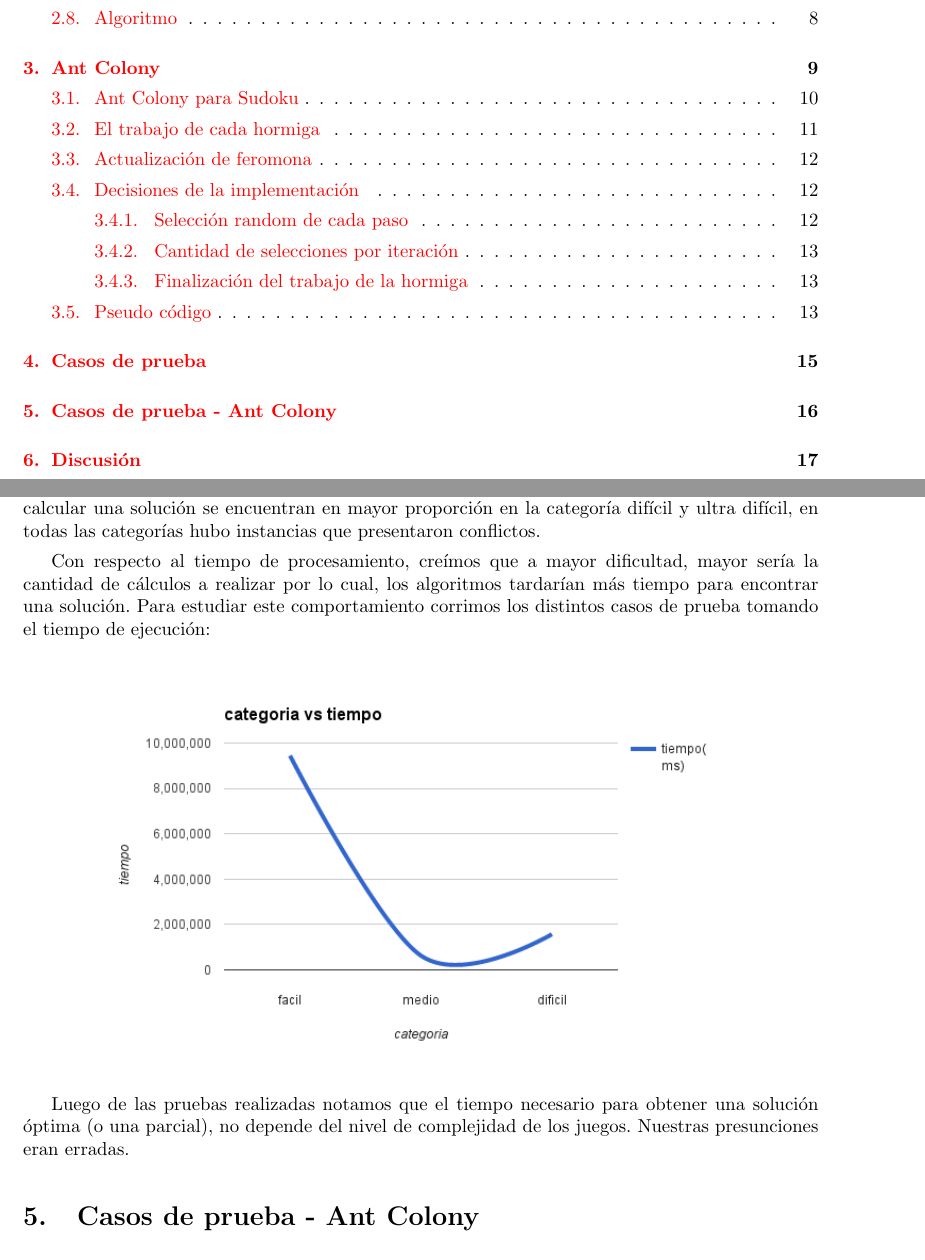
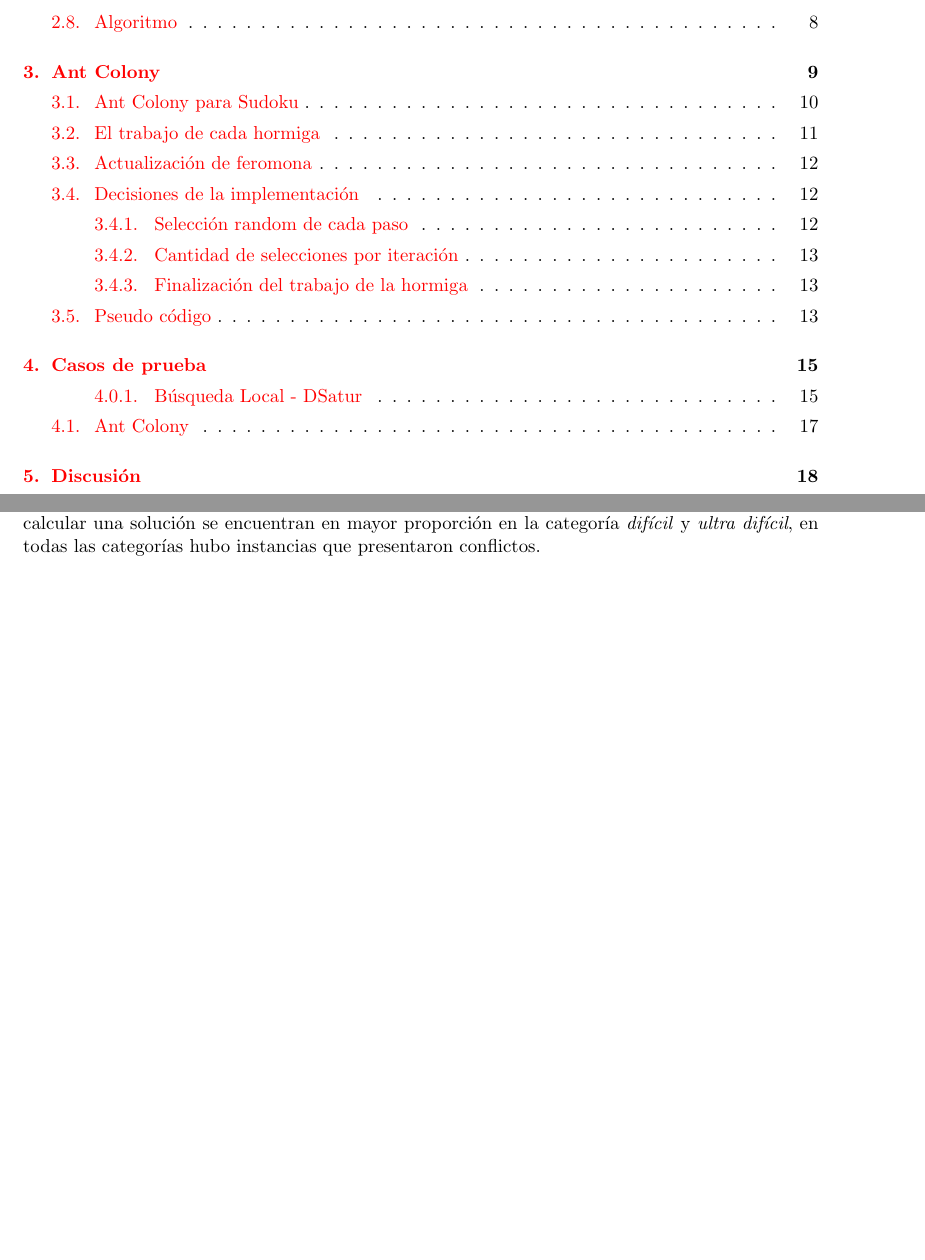
Before and after one commit to gdiodati/metaheuristicas, a LaTeX document (informe/tp.tex, which reads informe/preambulo.tex): two parts of pages 2 and 16 of 19, joined at a grey line, cut so that both start at the same text, the shorter picture padded with empty space. Compiled offline with pdfLaTeX.

Commit message:
Update LaTeX and PDF

```diff
--- a/informe/preambulo.tex
+++ b/informe/preambulo.tex
@@ -19,17 +19,12 @@
 \usepackage{listings}
 \usepackage{sverb}
 
-
-
 \graphicspath{
 	{./imgs/}
 }
 
-\usepackage{xifthen}% provides \isempty test
-%~ \usepackage{ulem}%para subrayados
-\usepackage{dashrule}%para subrayados
-
-%~ \usepackage{relacion}
+\usepackage{xifthen}
+\usepackage{dashrule}
 
 \oddsidemargin 0in
 \textwidth 6.5in
--- a/informe/tp.tex
+++ b/informe/tp.tex
@@ -602,6 +602,8 @@ categoría \emph{fácil} no iban a presentar dificultades en dicho proceso. Con
 categorizados como dificultad \emph{media}, \emph{difícil} y \emph{ultra difícil} creímos que los algoritmos podrían
 acercarse a alguna solución pero conservar algunos conflictos.
 
+\subsubsection{Búsqueda Local - DSatur}
+
 \noindent
 \begin{minipage}{0.50\textwidth}
 	\includegraphics[width=\textwidth]{./graficos/conflictosFacil.png}
@@ -615,27 +617,17 @@ acercarse a alguna solución pero conservar algunos conflictos.
 \end{minipage}
 
 \begin{center}
-\includegraphics[width=0.5\textwidth]{./graficos/conflictosTodas.png}
+	\includegraphics[width=0.5\textwidth]{./graficos/conflictosTodas.png}
 \end{center}
 
 Como resultado de la experimentación podemos ver que aunque los casos en los que no se pudo
-calcular una solución se encuentran en mayor proporción en la categoría difícil y ultra difícil, en todas las
-categorías hubo instancias que presentaron conflictos.
+calcular una solución se encuentran en mayor proporción en la categoría \emph{difícil} y \emph{ultra difícil},
+en todas las categorías hubo instancias que presentaron conflictos.
 
-Con respecto al tiempo de procesamiento, creímos que a mayor dificultad, mayor sería la
-cantidad de cálculos a realizar por lo cual, los algoritmos tardarían más tiempo para encontrar
-una solución. Para estudiar este comportamiento corrimos los distintos casos de prueba tomando
-el tiempo de ejecución:
 
-\begin{center}
-	\includegraphics[width=0.8\textwidth]{./graficos/categoriaVsTiempo.png}
-\end{center}
+\clearpage
 
-Luego de las pruebas realizadas notamos que el tiempo necesario para obtener una solución
-óptima (o una parcial), no depende del nivel de complejidad de los juegos.
-Nuestras presunciones eran erradas.
-
-\section{Casos de prueba - Ant Colony}
+\subsection{Ant Colony}
 
 Para el caso de los test con Ant Colony no incluiremos gráficos de porcentajes de problemas resueltos y
 no resueltos dado que logramos resolverlos todos.
```
Also changed, not shown: informe/tp.pdf (added), informe/tp.tex (15 more changed lines).
